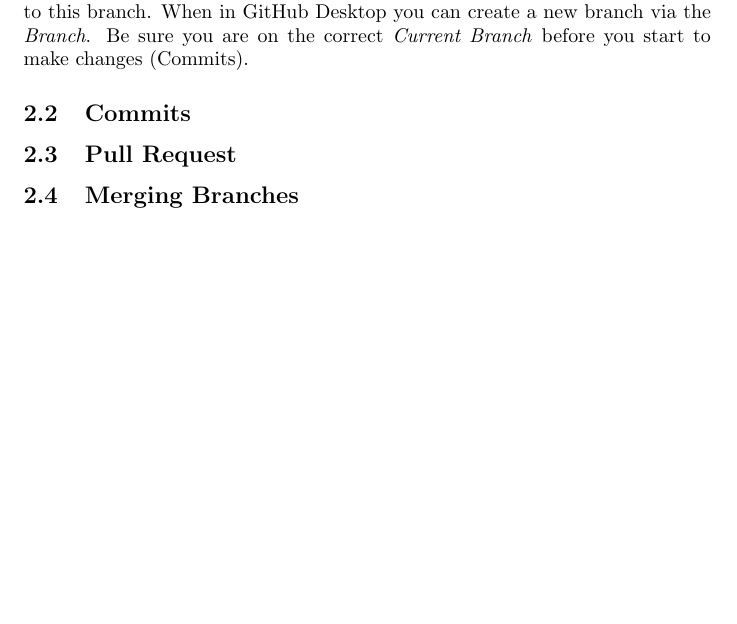
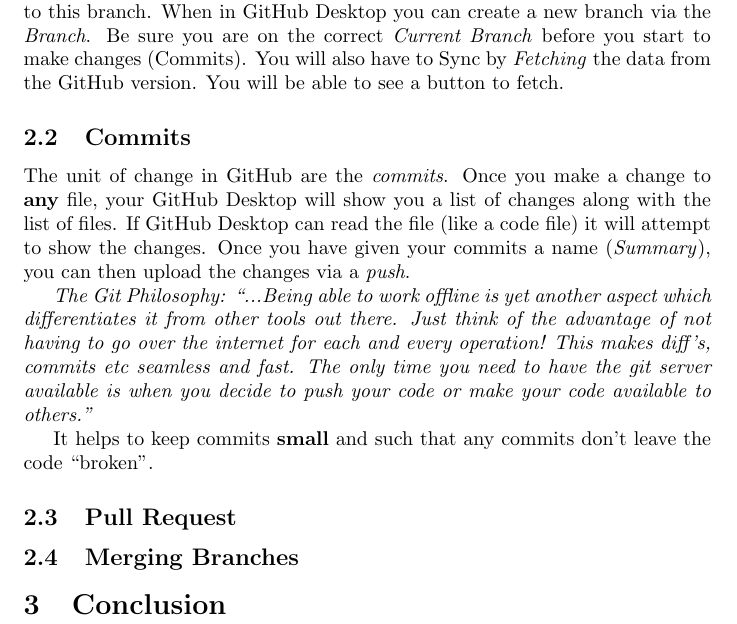
Before and after one commit to inokawazu/UA-HEP-Group-GIT-Introduction, a LaTeX document (research_presentation.tex): part of page 2 of 2, cut so that both start at the same text, the shorter picture padded with empty space. Compiled offline with pdfLaTeX.

Commit message:
Commits changes

```diff
--- a/research_presentation.tex
+++ b/research_presentation.tex
@@ -54,12 +54,20 @@
 
 \subsection{Branches}
 
-The directory of \gh is the branch. By default every repository has a \textit{master branch}. Usually if you are in collaboration, you would rarely make minor changes to this branch. When in \gh Desktop you can create a new branch via the \textit{Branch}. Be sure you are on the correct \textit{Current Branch} before you start to make changes (Commits).
+The directory of \gh is the branch. By default every repository has a \textit{master branch}. Usually if you are in collaboration, you would rarely make minor changes to this branch. When in \gh Desktop you can create a new branch via the \textit{Branch}. Be sure you are on the correct \textit{Current Branch} before you start to make changes (Commits). You will also have to Sync by \textit{Fetching} the data from the \gh version. You will be able to see a button to fetch.
 
 \subsection{Commits}
+
+The unit of change in \gh are the \textit{commits}. Once you make a change to \textbf{any} file, your \gh Desktop will show you a list of changes along with the list of files. If \gh Desktop can read the file (like a code file) it will attempt to show the changes. Once you have given your commits a name (\textit{Summary}), you can then upload the changes via a \textit{push}.
+
+\textit{The Git Philosophy: ``...Being able to work offline is yet another aspect which differentiates it from other tools out there. Just think of the advantage of not having to go over the internet for each and every operation! This makes diff’s, commits etc seamless and fast. The only time you need to have the git server available is when you decide to push your code or make your code available to others.''}
+
+It helps to keep commits \textbf{small} and such that any commits don't leave the code ``broken''.
 
 \subsection{Pull Request}
 
 \subsection{Merging Branches}
 
+\section{Conclusion}
+
 \end{document}
```
Also changed, not shown: 1 other file.
